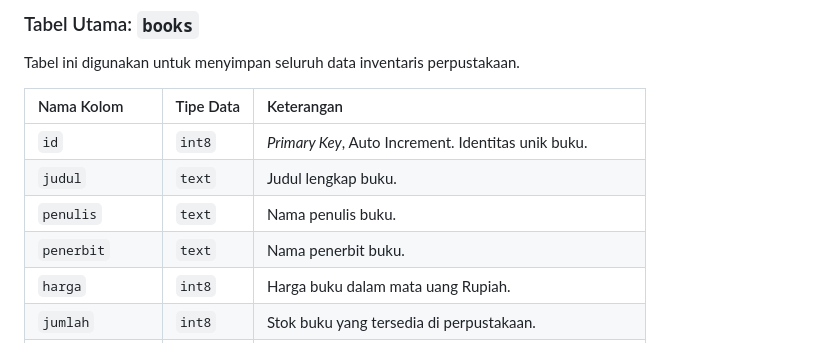
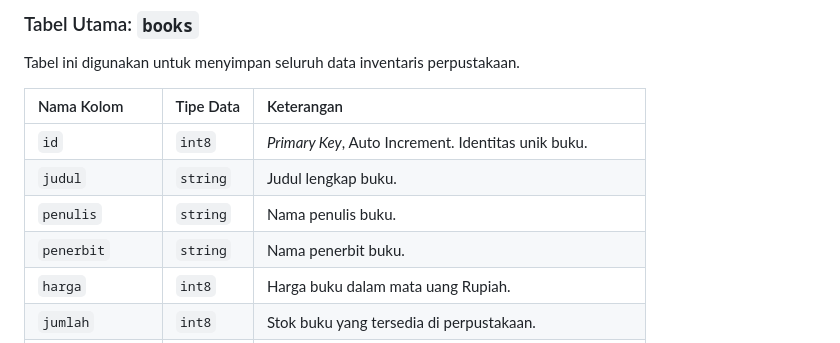
Before and after one commit to DefitSaputra/responsi2_mobile_paket3_h1d023036, a Markdown page: README.md, the part around the change. GitHub-like rendering.

```diff
--- a/README.md
+++ b/README.md
@@ -85,9 +85,9 @@ Tabel ini digunakan untuk menyimpan seluruh data inventaris perpustakaan.
 | Nama Kolom | Tipe Data | Keterangan |
 | :--- | :--- | :--- |
 | `id` | `int8` | *Primary Key*, Auto Increment. Identitas unik buku. |
-| `judul` | `text` | Judul lengkap buku. |
-| `penulis` | `text` | Nama penulis buku. |
-| `penerbit` | `text` | Nama penerbit buku. |
+| `judul` | `string` | Judul lengkap buku. |
+| `penulis` | `string` | Nama penulis buku. |
+| `penerbit` | `string` | Nama penerbit buku. |
 | `harga` | `int8` | Harga buku dalam mata uang Rupiah. |
 | `jumlah` | `int8` | Stok buku yang tersedia di perpustakaan. |
 | `volume` | `int8` | Informasi volume/jilid buku. |
```
